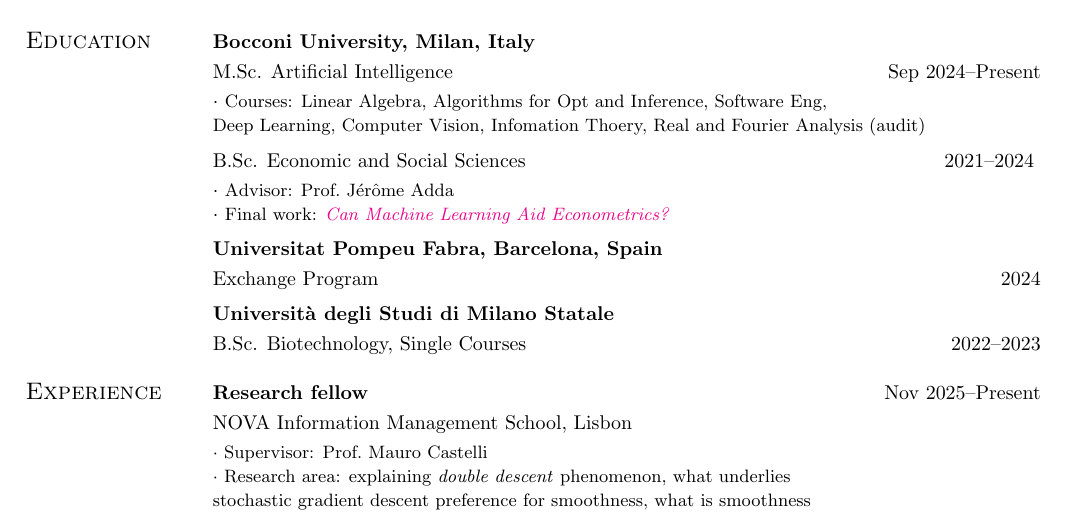
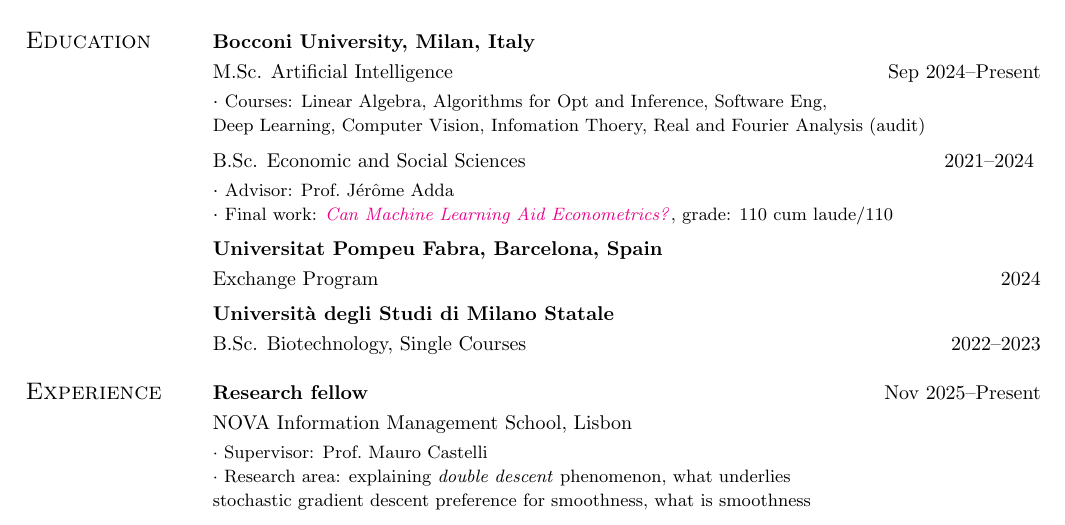
Before and after one commit to matildedol/matildedol.github.io, a LaTeX CV (tex/cv/cv.tex): part of the page, cut so that both start at the same text. Compiled offline with pdfLaTeX.

Commit message:
add final grade pe fa la figa

```diff
--- a/tex/cv/cv.tex
+++ b/tex/cv/cv.tex
@@ -40,7 +40,7 @@
 % $\cdot$ {\small PhD Courses: Real Analysis II (Optimal Transport), Probability Theory II, \\ Theory of Computation (audit)\vspace{1mm}\\}
 {B.Sc. Economic and Social Sciences }\hfill 2021--2024 \vspace*{1mm}\\
  $\cdot$ {\small Advisor: Prof.\ J\'er\^ome Adda}\\
- $\cdot$ {\small Final work: \href{https://matildedol.github.io/files/bscthesis.pdf}{\textit{Can Machine Learning Aid Econometrics?}}}\vspace{2mm}\\
+ $\cdot$ {\small Final work: \href{https://matildedol.github.io/files/bscthesis.pdf}{\textit{Can Machine Learning Aid Econometrics?}}, grade: 110 cum laude/110}\vspace{2mm}\\
 % $\cdot$ {\small Final grade: 110/110 cum laude\vspace{2mm}}\\
 % Exchange
 {\bf Universitat Pompeu Fabra, Barcelona, Spain}\vspace*{1mm}\\
```
Also changed, not shown: tex/cv/cv.pdf.
